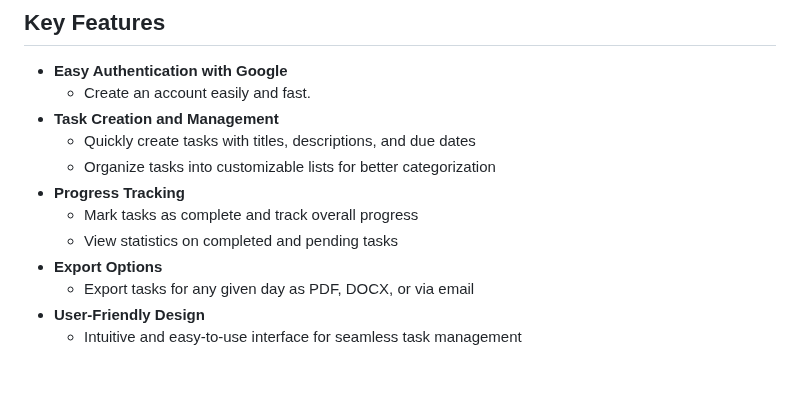
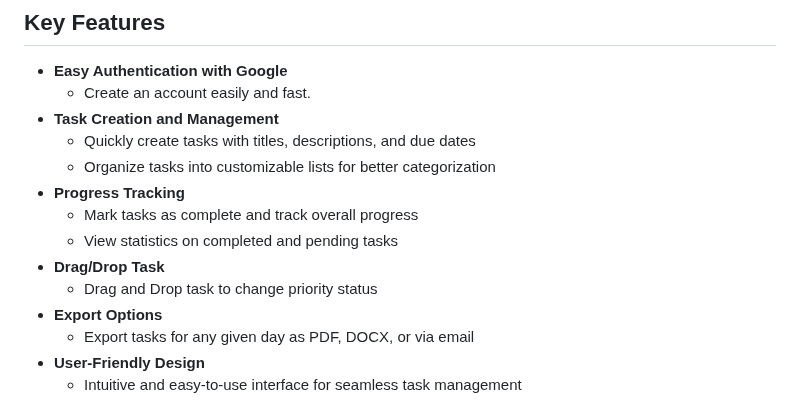
Before and after one commit to omrfrkcpr/habithub, a Markdown page: README.md, the part around one of its changes. Rendered like a GitHub page; blank space fills up the shorter version.

```diff
--- a/README.md
+++ b/README.md
@@ -135,6 +135,8 @@
 - **Progress Tracking**
   - Mark tasks as complete and track overall progress
   - View statistics on completed and pending tasks
+- **Drag/Drop Task**
+  - Drag and Drop task to change priority status
 - **Export Options**
   - Export tasks for any given day as PDF, DOCX, or via email
 - **User-Friendly Design**
```
Also changed, not shown: other parts of README.md (+1 -1 lines).
